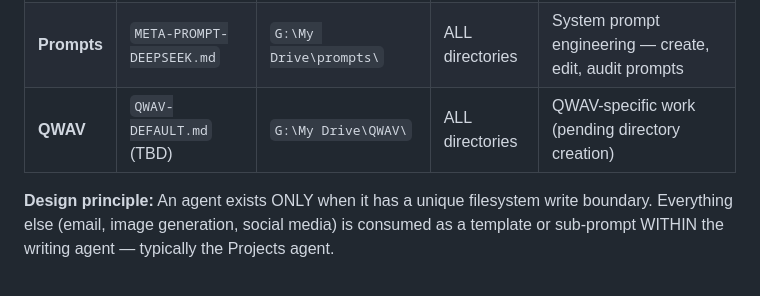
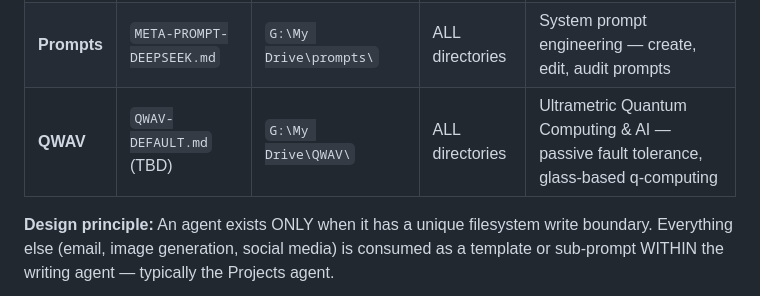
Before and after one commit to rwnq8/prompts, a Markdown page: ARCHITECTURE.md, the part around the change. GitHub-like rendering.

```diff
--- a/ARCHITECTURE.md
+++ b/ARCHITECTURE.md
@@ -19,7 +19,7 @@ Configured in DeepChat Settings → Agents. Each agent loads ONE system prompt a
 |:------|:-------------|:--------------|:-----------|:--------|
 | **Projects** | `DEFAULT.md` | `G:\My Drive\projects\<name>\` | ALL directories | All project work — research, writing, coding, email, social media |
 | **Prompts** | `META-PROMPT-DEEPSEEK.md` | `G:\My Drive\prompts\` | ALL directories | System prompt engineering — create, edit, audit prompts |
-| **QWAV** | `QWAV-DEFAULT.md` (TBD) | `G:\My Drive\QWAV\` | ALL directories | QWAV-specific work (pending directory creation) |
+| **QWAV** | `QWAV-DEFAULT.md` (TBD) | `G:\My Drive\QWAV\` | ALL directories | Ultrametric Quantum Computing & AI — passive fault tolerance, glass-based q-computing |
 
 **Design principle:** An agent exists ONLY when it has a unique filesystem write boundary. Everything else (email, image generation, social media) is consumed as a template or sub-prompt WITHIN the writing agent — typically the Projects agent.
 
```
Also changed, not shown: DEFAULT.md (+1 -1 lines).
